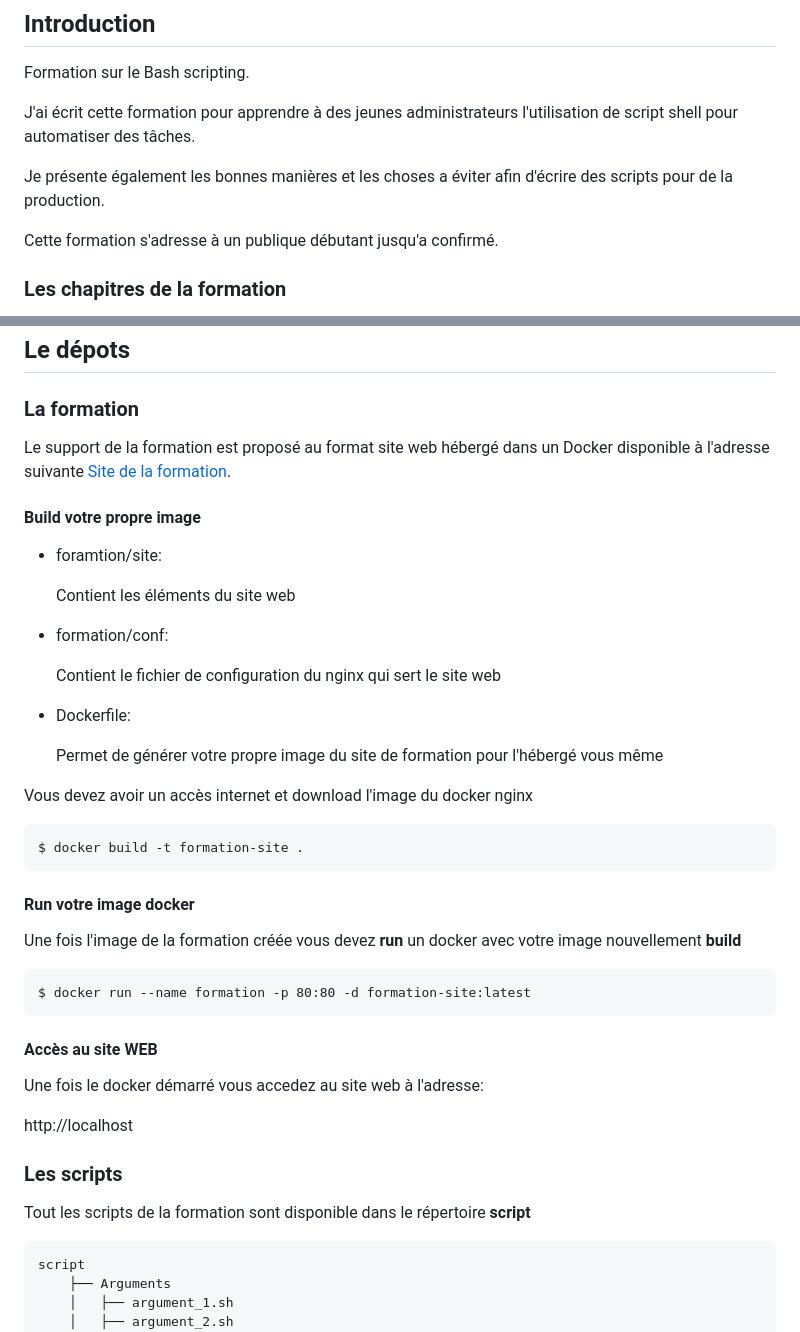
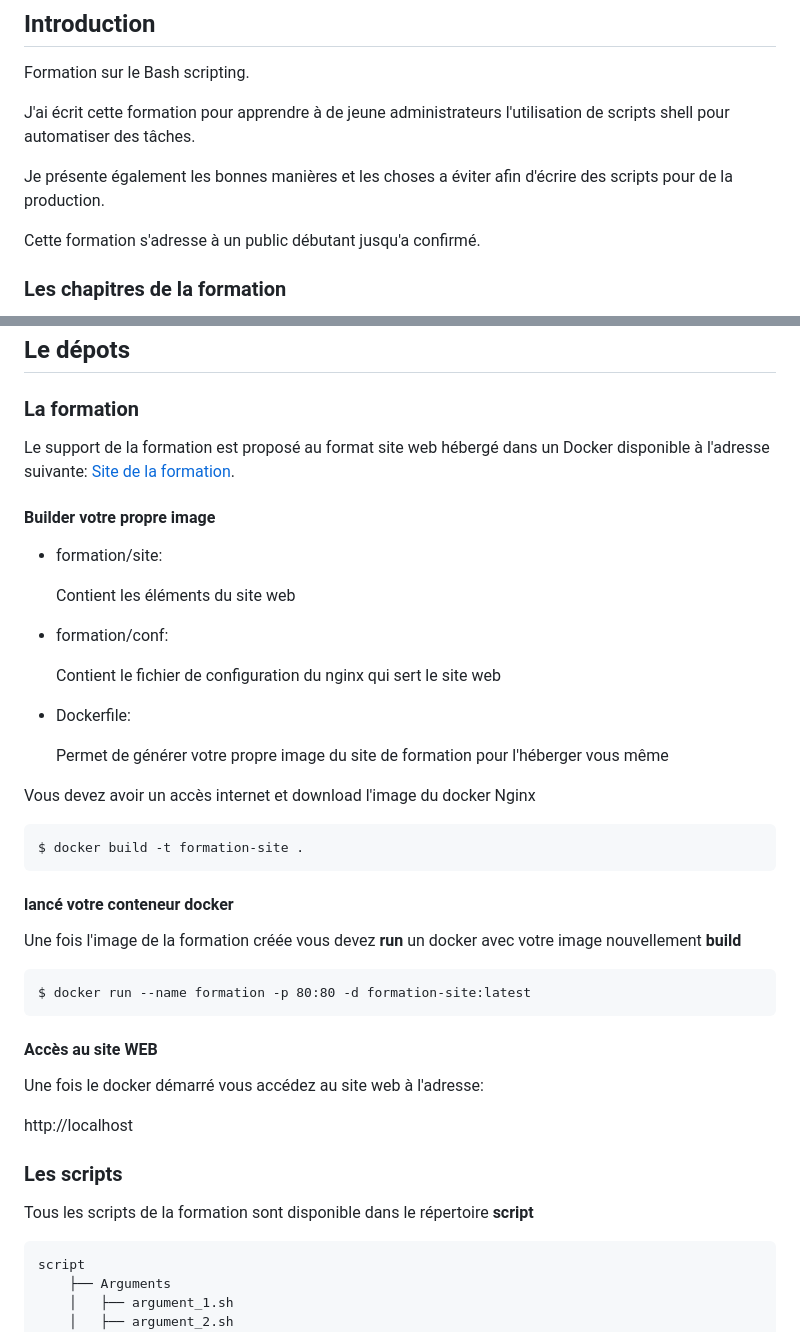
Before and after one commit to CATALAN1598/Formation-Bash-scripting, a Markdown page: README.md, 2 parts joined by grey strips. GitHub-like rendering.

````diff
--- a/README.md
+++ b/README.md
@@ -4,11 +4,11 @@
 
 Formation sur le Bash scripting.
 
-J'ai écrit cette formation pour apprendre à des jeunes administrateurs l'utilisation de script shell pour automatiser des tâches.
+J'ai écrit cette formation pour apprendre à de jeune administrateurs l'utilisation de scripts shell pour automatiser des tâches.
 
 Je présente également les bonnes manières et les choses a éviter afin d'écrire des scripts pour de la production.
 
-Cette formation s'adresse à un publique débutant jusqu'a confirmé.
+Cette formation s'adresse à un public débutant jusqu'a confirmé.
 
 ### Les chapitres de la formation
 
@@ -23,11 +23,11 @@ Cette formation s'adresse à un publique débutant jusqu'a confirmé.
 
 ### La formation
 
-Le support de la formation est proposé au format site web hébergé dans un Docker disponible à l'adresse suivante [Site de la formation](http://).
+Le support de la formation est proposé au format site web hébergé dans un Docker disponible à l'adresse suivante: [Site de la formation](http://).
 
-#### Build votre propre image
+#### Builder votre propre image
 
-- foramtion/site:
+- formation/site:
 
   Contient les éléments du site web
 
@@ -37,16 +37,16 @@ Le support de la formation est proposé au format site web hébergé dans un Doc
 
 - Dockerfile:
 
-  Permet de générer votre propre image du site de formation pour l'hébergé vous même
+  Permet de générer votre propre image du site de formation pour l'héberger vous même
 
 
-Vous devez avoir un accès internet et download l'image du docker nginx
+Vous devez avoir un accès internet et download l'image du docker Nginx
 
 ```
 $ docker build -t formation-site .
 ```
 
-#### Run votre image docker
+#### lancé votre conteneur docker
 
 Une fois l'image de la formation créée vous devez **run** un docker avec votre image nouvellement **build**
 
@@ -56,13 +56,13 @@ $ docker run --name formation -p 80:80 -d formation-site:latest
 
 #### Accès au site WEB
 
-Une fois le docker démarré vous accedez au site web à l'adresse:
+Une fois le docker démarré vous accédez au site web à l'adresse:
 
 http://localhost
 
 ### Les scripts
 
-Tout les scripts de la formation sont disponible dans le répertoire **script**
+Tous les scripts de la formation sont disponible dans le répertoire **script**
 ```
 script
     ├── Arguments
````
